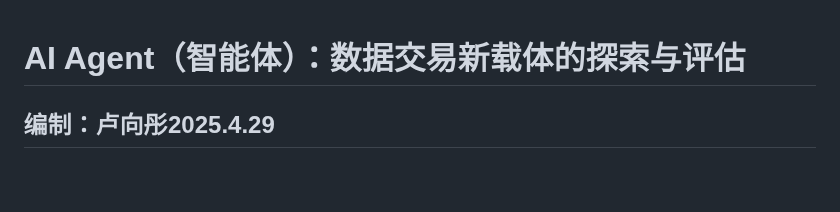
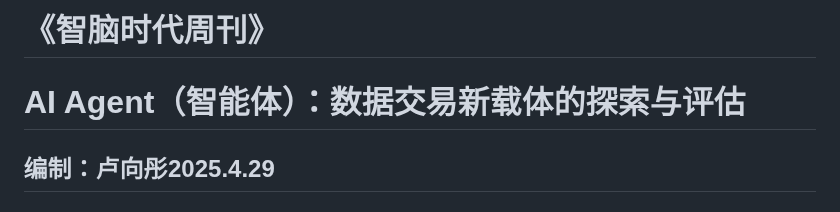
Before and after one commit to img-zhinao/updatefile, a Markdown page: weekly_reports/第18期_AI智能体数据交易研究.md, the part around the change. Rendered like a GitHub page; blank space fills up the shorter version.

```diff
--- a/weekly_reports/第18期_AI智能体数据交易研究.md
+++ b/weekly_reports/第18期_AI智能体数据交易研究.md
@@ -1,3 +1,4 @@
+# **《智脑时代周刊》**
 #              **AI Agent（智能体）：数据交易新载体的探索与评估**
 
 ##                                                                                  编制：卢向彤2025.4.29
```
